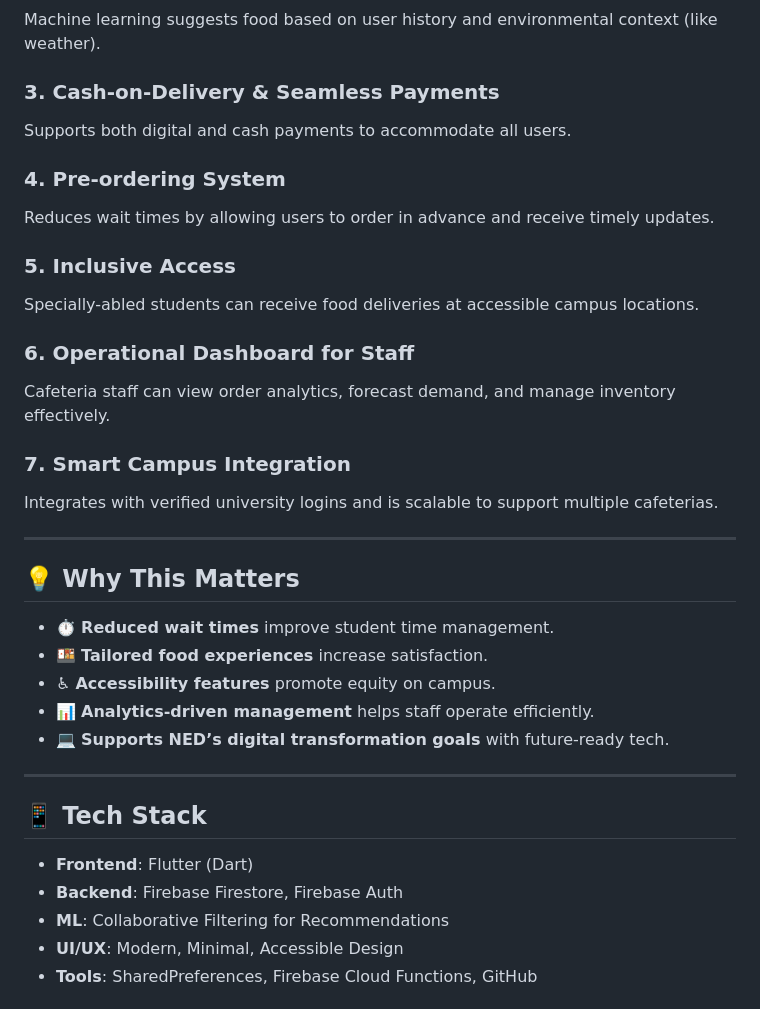
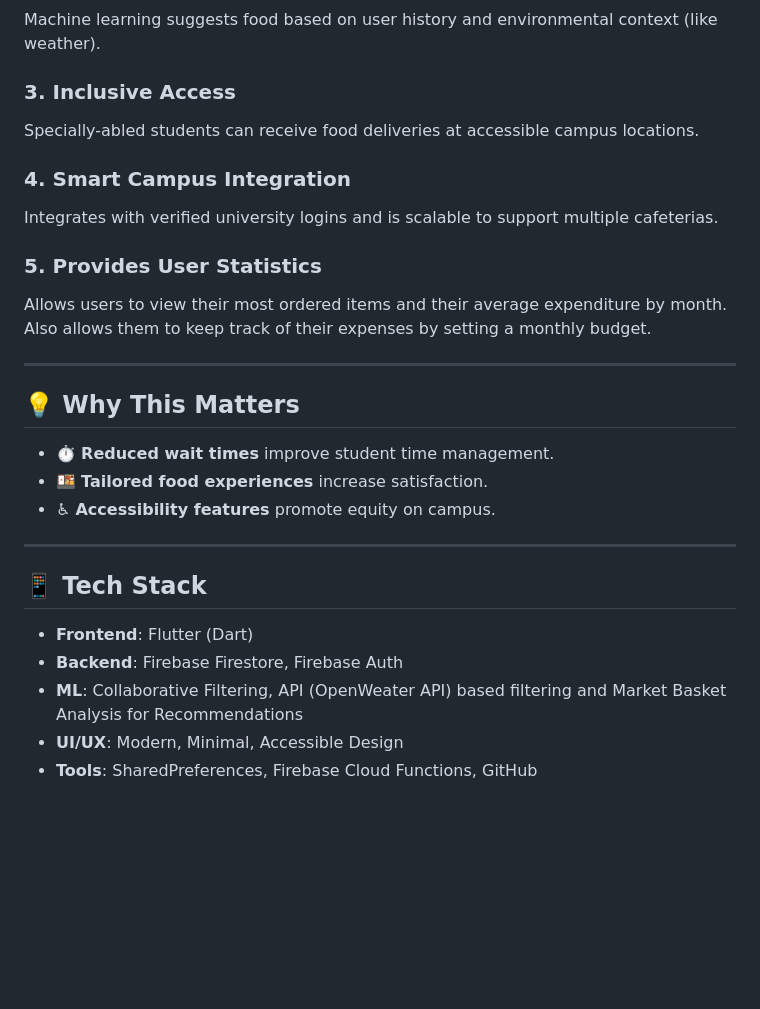
Before and after one commit to Aqsa1211/NED-QuickServe, a Markdown page: README.md, the part around the change. Rendered like a GitHub page; blank space fills up the shorter version.

```diff
--- a/README.md
+++ b/README.md
@@ -49,20 +49,14 @@ Visual crowd level indicators help students plan visits and avoid rush hours.
 ### 2. Personalized Recommendations
 Machine learning suggests food based on user history and environmental context (like weather).
 
-### 3. Cash-on-Delivery & Seamless Payments
-Supports both digital and cash payments to accommodate all users.
-
-### 4. Pre-ordering System
-Reduces wait times by allowing users to order in advance and receive timely updates.
-
-### 5. Inclusive Access
+### 3. Inclusive Access
 Specially-abled students can receive food deliveries at accessible campus locations.
 
-### 6. Operational Dashboard for Staff
-Cafeteria staff can view order analytics, forecast demand, and manage inventory effectively.
+### 4. Smart Campus Integration
+Integrates with verified university logins and is scalable to support multiple cafeterias.
 
-### 7. Smart Campus Integration
-Integrates with verified university logins and is scalable to support multiple cafeterias.
+### 5. Provides User Statistics
+Allows users to view their most ordered items and their average expenditure by month. Also allows them to keep track of their expenses by setting a monthly budget.
 
 ---
 
@@ -71,16 +65,13 @@ Integrates with verified university logins and is scalable to support multiple c
 - ⏱️ **Reduced wait times** improve student time management.
 - 🍱 **Tailored food experiences** increase satisfaction.
 - ♿ **Accessibility features** promote equity on campus.
-- 📊 **Analytics-driven management** helps staff operate efficiently.
-- 💻 **Supports NED’s digital transformation goals** with future-ready tech.
-
 ---
 
 ## 📱 Tech Stack
 
 - **Frontend**: Flutter (Dart)
 - **Backend**: Firebase Firestore, Firebase Auth
-- **ML**: Collaborative Filtering for Recommendations
+- **ML**: Collaborative Filtering, API (OpenWeater API) based filtering and Market Basket Analysis for Recommendations
 - **UI/UX**: Modern, Minimal, Accessible Design
 - **Tools**: SharedPreferences, Firebase Cloud Functions, GitHub
 
```
